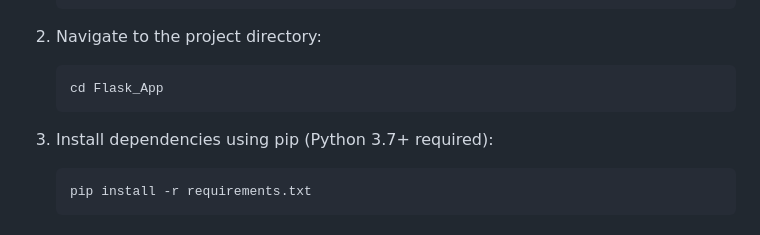
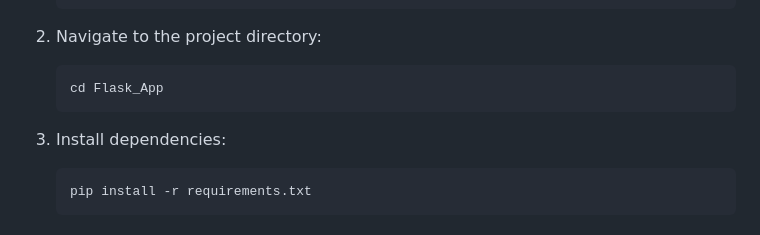
Before and after one commit to vikrantvikaasa27/Smart-Farming-and-Crop-Price-Prediction, a Markdown page: README.md, the part around the change. GitHub-like rendering.

````diff
--- a/README.md
+++ b/README.md
@@ -35,7 +35,7 @@ Our proposed solution is a mobile and web app named "Farm Friend" that optimizes
    cd Flask_App
    ```
 
-3. Install dependencies using pip (Python 3.7+ required):
+3. Install dependencies:
    ```bash
    pip install -r requirements.txt
    ```
````
